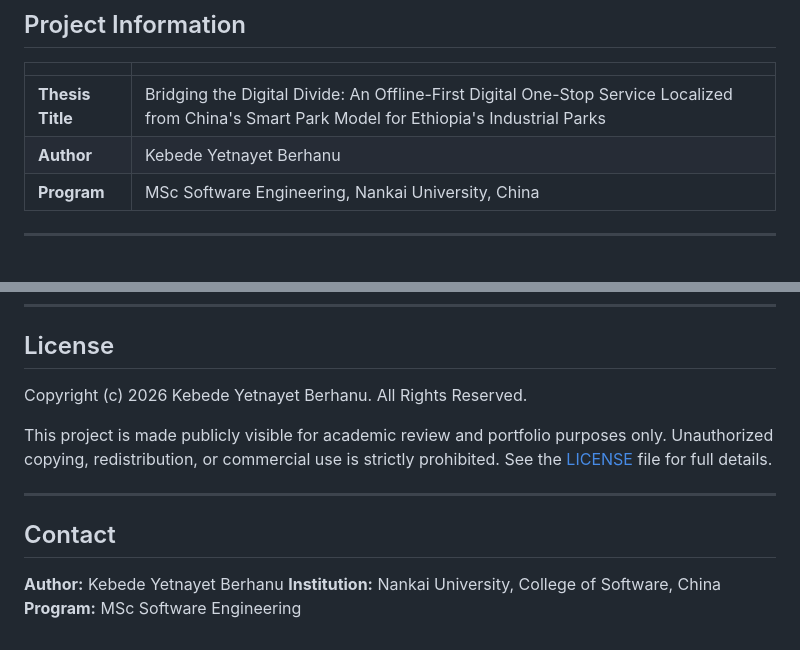
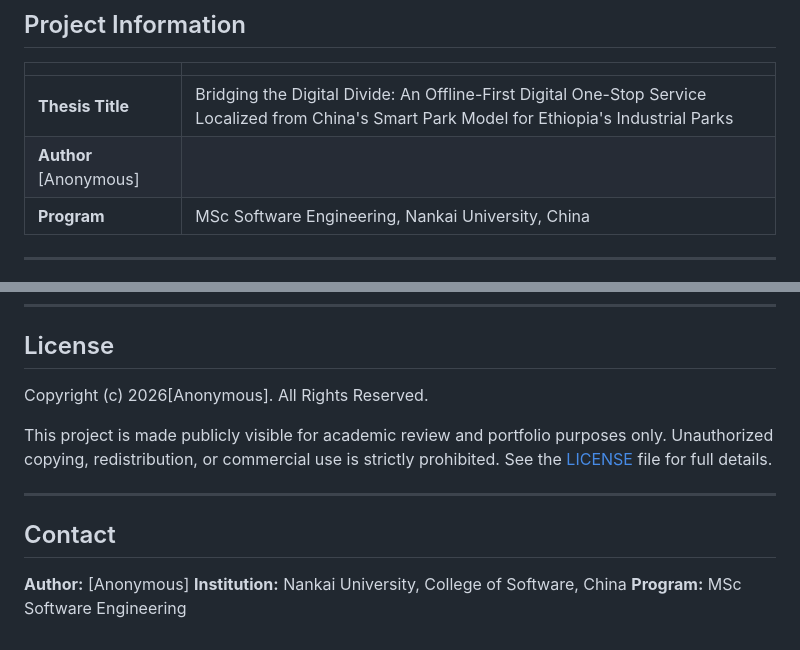
Before and after one commit to yeti2014/IPDC-OSS-platform, a Markdown page: README.md, 2 parts joined by grey strips. Drawn GitHub-style.

Commit message:
Change author name to anonymous in README
Updated author information to anonymous in the README.

```diff
--- a/README.md
+++ b/README.md
@@ -11,7 +11,7 @@ An offline-first Progressive Web Application (PWA) for the Ethiopian Industrial
 | | |
 |---|---|
 | **Thesis Title** | Bridging the Digital Divide: An Offline-First Digital One-Stop Service Localized from China's Smart Park Model for Ethiopia's Industrial Parks |
-| **Author** | Kebede Yetnayet Berhanu |
+| **Author** [Anonymous]
 | **Program** | MSc Software Engineering, Nankai University, China |
 
 ---
@@ -265,7 +265,7 @@ The `data/research/` directory contains:
 
 ## License
 
-Copyright (c) 2026 Kebede Yetnayet Berhanu. All Rights Reserved.
+Copyright (c) 2026[Anonymous]. All Rights Reserved.
 
 This project is made publicly visible for academic review and portfolio purposes only.
 Unauthorized copying, redistribution, or commercial use is strictly prohibited.
@@ -275,6 +275,6 @@ See the [LICENSE](LICENSE) file for full details.
 
 ## Contact
 
-**Author:** Kebede Yetnayet Berhanu
+**Author:** [Anonymous]
 **Institution:** Nankai University, College of Software, China
 **Program:** MSc Software Engineering
```
